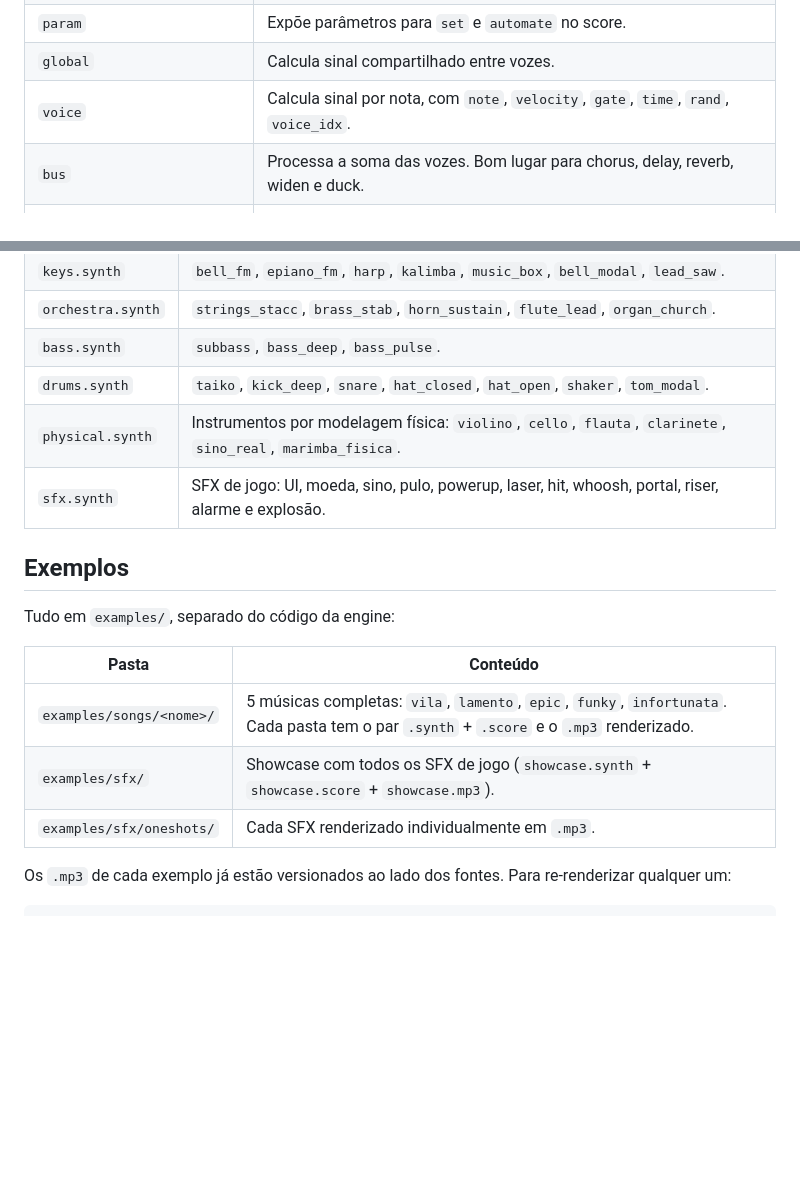
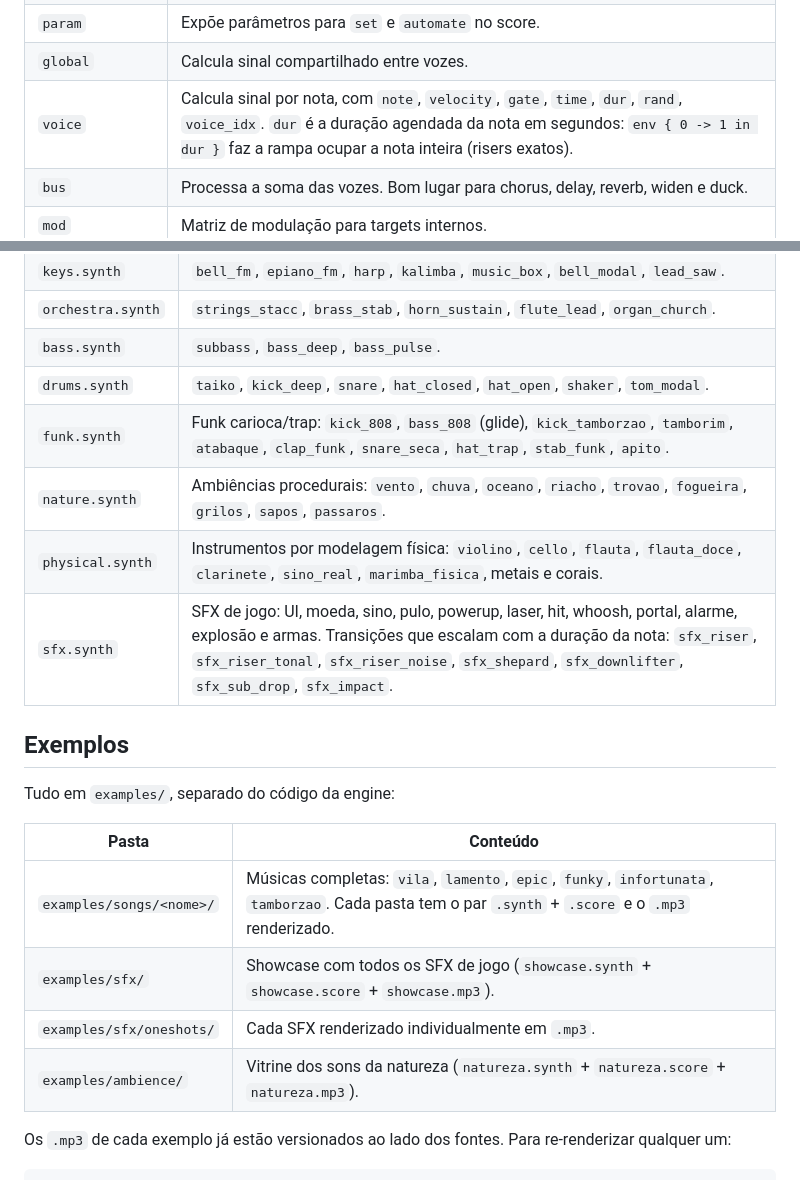
Before and after one commit to ctresb/lutier, a Markdown page: README.md, 2 parts joined by grey strips. GitHub-like rendering; blank space fills up the shorter version.

Commit message:
docs: builtin dur e novos presets no README; skill maestro expandida
skill cobre papeis/ganhos, receitas de genero (tamborzao, trap, orquestral),
regras de melodia/harmonia/arranjo, risers por duracao de nota, armadilhas
conhecidas e verificacao numerica obrigatoria

```diff
--- a/README.md
+++ b/README.md
@@ -77,7 +77,7 @@ master {
 | `poly`, `mono`, `gain`, `kill after` | Controlam vozes, ganho e fim de nota. |
 | `param` | Expõe parâmetros para `set` e `automate` no score. |
 | `global` | Calcula sinal compartilhado entre vozes. |
-| `voice` | Calcula sinal por nota, com `note`, `velocity`, `gate`, `time`, `rand`, `voice_idx`. |
+| `voice` | Calcula sinal por nota, com `note`, `velocity`, `gate`, `time`, `dur`, `rand`, `voice_idx`. `dur` é a duração agendada da nota em segundos: `env { 0 -> 1 in dur }` faz a rampa ocupar a nota inteira (risers exatos). |
 | `bus` | Processa a soma das vozes. Bom lugar para chorus, delay, reverb, widen e duck. |
 | `mod` | Matriz de modulação para targets internos. |
 | `master` | Processamento final do render. |
@@ -138,8 +138,10 @@ Instrumentos prontos em `presets/`, importáveis com `import "presets/<nome>.syn
 | `orchestra.synth` | `strings_stacc`, `brass_stab`, `horn_sustain`, `flute_lead`, `organ_church`. |
 | `bass.synth` | `subbass`, `bass_deep`, `bass_pulse`. |
 | `drums.synth` | `taiko`, `kick_deep`, `snare`, `hat_closed`, `hat_open`, `shaker`, `tom_modal`. |
-| `physical.synth` | Instrumentos por modelagem física: `violino`, `cello`, `flauta`, `clarinete`, `sino_real`, `marimba_fisica`. |
-| `sfx.synth` | SFX de jogo: UI, moeda, sino, pulo, powerup, laser, hit, whoosh, portal, riser, alarme e explosão. |
+| `funk.synth` | Funk carioca/trap: `kick_808`, `bass_808` (glide), `kick_tamborzao`, `tamborim`, `atabaque`, `clap_funk`, `snare_seca`, `hat_trap`, `stab_funk`, `apito`. |
+| `nature.synth` | Ambiências procedurais: `vento`, `chuva`, `oceano`, `riacho`, `trovao`, `fogueira`, `grilos`, `sapos`, `passaros`. |
+| `physical.synth` | Instrumentos por modelagem física: `violino`, `cello`, `flauta`, `flauta_doce`, `clarinete`, `sino_real`, `marimba_fisica`, metais e corais. |
+| `sfx.synth` | SFX de jogo: UI, moeda, sino, pulo, powerup, laser, hit, whoosh, portal, alarme, explosão e armas. Transições que escalam com a duração da nota: `sfx_riser`, `sfx_riser_tonal`, `sfx_riser_noise`, `sfx_shepard`, `sfx_downlifter`, `sfx_sub_drop`, `sfx_impact`. |
 
 ## Exemplos
 
@@ -147,9 +149,10 @@ Tudo em `examples/`, separado do código da engine:
 
 | Pasta | Conteúdo |
 |---|---|
-| `examples/songs/<nome>/` | 5 músicas completas: `vila`, `lamento`, `epic`, `funky`, `infortunata`. Cada pasta tem o par `.synth` + `.score` e o `.mp3` renderizado. |
+| `examples/songs/<nome>/` | Músicas completas: `vila`, `lamento`, `epic`, `funky`, `infortunata`, `tamborzao`. Cada pasta tem o par `.synth` + `.score` e o `.mp3` renderizado. |
 | `examples/sfx/` | Showcase com todos os SFX de jogo (`showcase.synth` + `showcase.score` + `showcase.mp3`). |
 | `examples/sfx/oneshots/` | Cada SFX renderizado individualmente em `.mp3`. |
+| `examples/ambience/` | Vitrine dos sons da natureza (`natureza.synth` + `natureza.score` + `natureza.mp3`). |
 
 Os `.mp3` de cada exemplo já estão versionados ao lado dos fontes. Para re-renderizar qualquer um:
 
```
Also changed, not shown: 1 other file.
